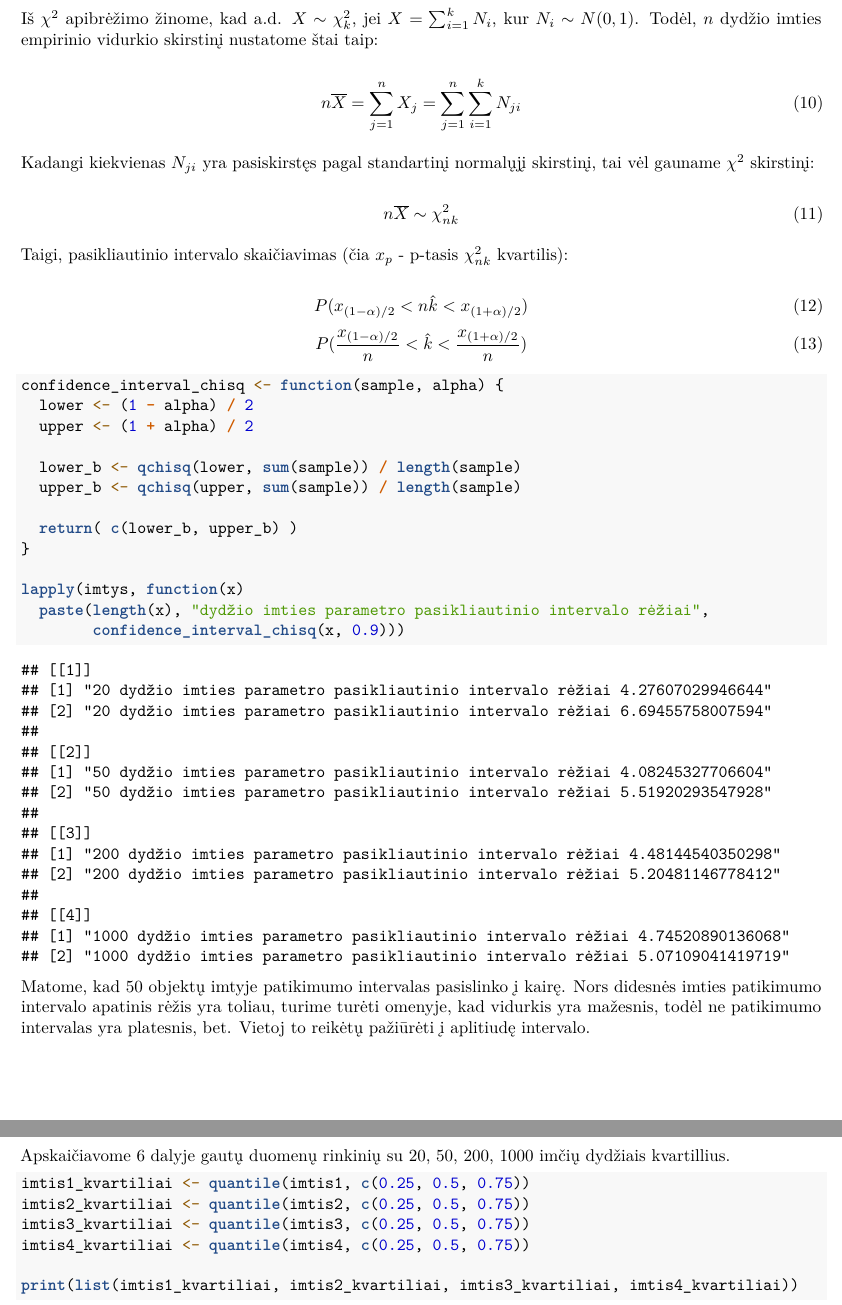
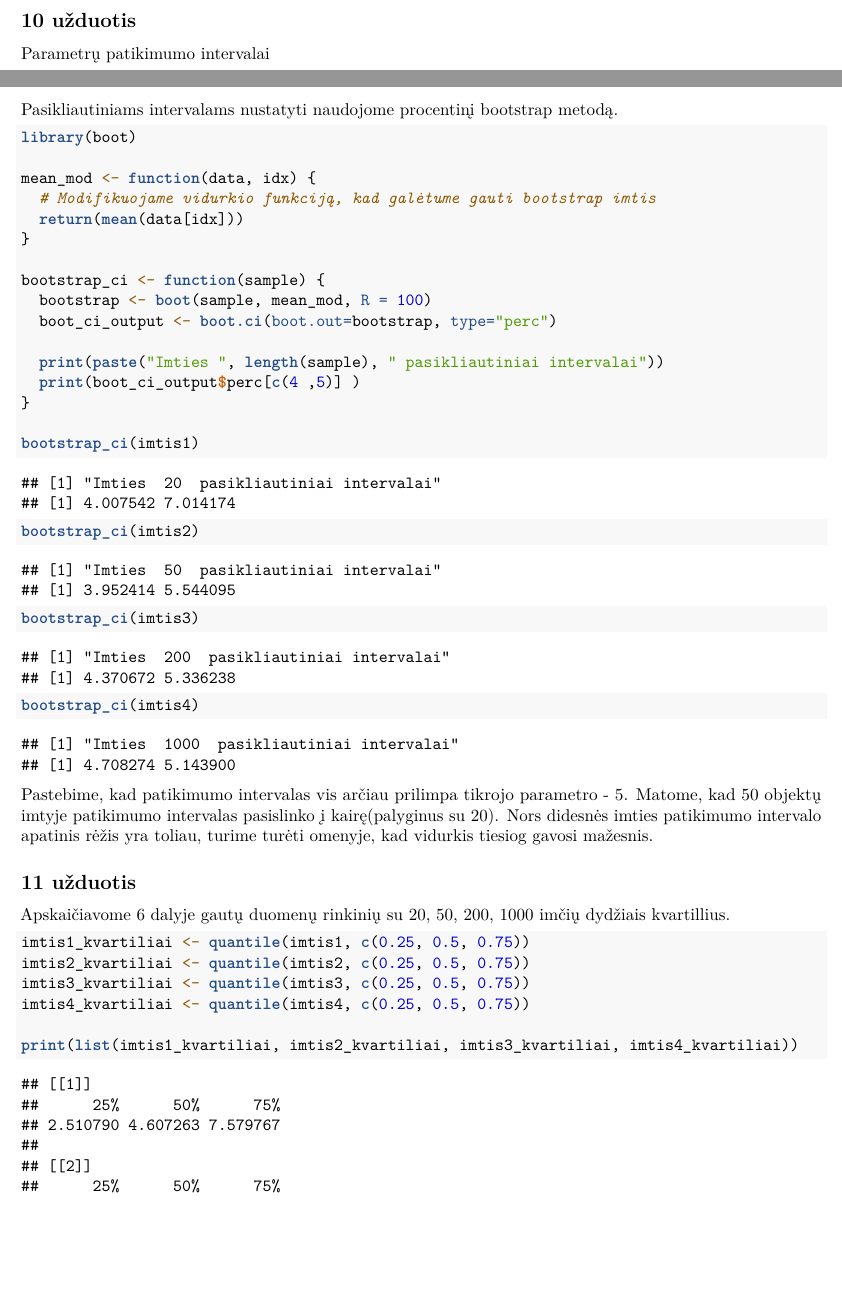
Before and after one commit to lukasjanusauskas/laboratioriniai, an R Markdown document (laboratorinis-1/main.Rmd): two parts of pages 10 and 11 of 14 before the commit and two parts of pages 9 and 10 of 14 after it, joined at a grey line, cut at the place of the change, the shorter picture padded with empty space. The pictures show the output file laboratorinis-1/main.pdf that the author committed with the source.

Commit message:
Pataisyti pasikliautinio intervalo skaičiavimai.

````diff
--- a/laboratorinis-1/main.Rmd
+++ b/laboratorinis-1/main.Rmd
@@ -340,50 +340,36 @@ Nors, davus mažą imtį, gauti geresni rezultatai, panaudojus didžiausio tikė
 Be abejo, abejais atvejais kuo didesnė imtis, tuo geresnė parametro aproksimacija.
 
 ## 10 užduotis
+Parametrų patikimumo intervalai
 
-Iš $\chi^2$ apibrėžimo žinome, kad a.d. $X \sim \chi^2_k$, jei $X = \sum_{i=1}^{k} N_i$, kur $N_i \sim N(0,1)$. Todėl, $n$ dydžio imties empirinio vidurkio skirstinį nustatome štai taip:
-
-\begin{equation}
-\centering
-  n\overline{X} = \sum_{j=1}^n X_j = \sum_{j=1}^n \sum_{i=1}^k N_{ji}
-\end{equation}
-
-Kadangi kiekvienas $N_{ji}$ yra pasiskirstęs pagal standartinį normalųjį skirstinį, tai vėl gauname $\chi^2$ skirstinį:
-
-```{=tex}
-\begin{equation}
-  \centering
-  n\overline{X} \sim \chi^2_{nk}
-\end{equation}
-```
-Taigi, pasikliautinio intervalo skaičiavimas (čia $x_p$ - p-tasis $\chi^2_{nk}$ kvartilis):
-
-\begin{equation}
-  P(x_{(1- \alpha)/2} < n\hat{k} < x_{(1 + \alpha)/2} )
-\end{equation}
-\begin{equation}
-  P(\frac{x_{(1- \alpha)/2}}{n} < \hat{k} < \frac{ x_{(1 + \alpha)/2} }{n})
-\end{equation}
+Pasikliautiniams intervalams nustatyti naudojome procentinį bootstrap metodą.
 
 ```{r}
-confidence_interval_chisq <- function(sample, alpha) {
-  lower <- (1 - alpha) / 2
-  upper <- (1 + alpha) / 2
+library(boot)
 
-  lower_b <- qchisq(lower, sum(sample)) / length(sample)
-  upper_b <- qchisq(upper, sum(sample)) / length(sample)
-
-  return( c(lower_b, upper_b) )
+mean_mod <- function(data, idx) {
+  # Modifikuojame vidurkio funkciją, kad galėtume gauti bootstrap imtis
+  return(mean(data[idx]))
 }
 
-lapply(imtys, function(x)
-  paste(length(x), "dydžio imties parametro pasikliautinio intervalo rėžiai",
-        confidence_interval_chisq(x, 0.9)))
+bootstrap_ci <- function(sample) {
+  bootstrap <- boot(sample, mean_mod, R = 100)
+  boot_ci_output <- boot.ci(boot.out=bootstrap, type="perc")
+
+  print(paste("Imties ", length(sample), " pasikliautiniai intervalai"))
+  print(boot_ci_output$perc[c(4 ,5)] )
+}
+
+bootstrap_ci(imtis1)
+bootstrap_ci(imtis2)
+bootstrap_ci(imtis3)
+bootstrap_ci(imtis4)
 ```
 
-Matome, kad 50 objektų imtyje patikimumo intervalas pasislinko į kairę.
-Nors didesnės imties patikimumo intervalo apatinis rėžis yra toliau, turime turėti omenyje, kad vidurkis yra mažesnis,
-todėl ne patikimumo intervalas yra platesnis, bet. Vietoj to reikėtų pažiūrėti į aplitiudę intervalo.
+Pastebime, kad patikimumo intervalas vis arčiau prilimpa tikrojo parametro - 5.
+Matome, kad 50 objektų imtyje patikimumo intervalas pasislinko į kairę(palyginus su 20).
+Nors didesnės imties patikimumo intervalo apatinis rėžis yra toliau, turime turėti omenyje,
+kad vidurkis tiesiog gavosi mažesnis.
 
 ## 11 užduotis
 
````
Also changed, not shown: laboratorinis-1/ivertiniai.Rmd (+21 -36 lines), laboratorinis-1/main.pdf, laboratorinis-1/main.Rmd (4 more changed lines).
